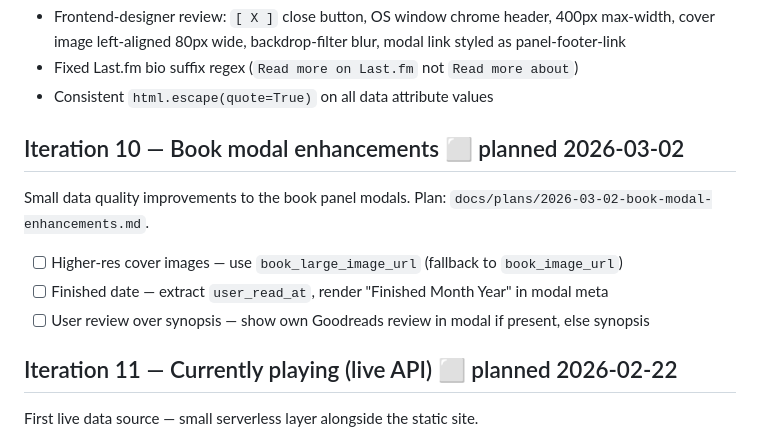
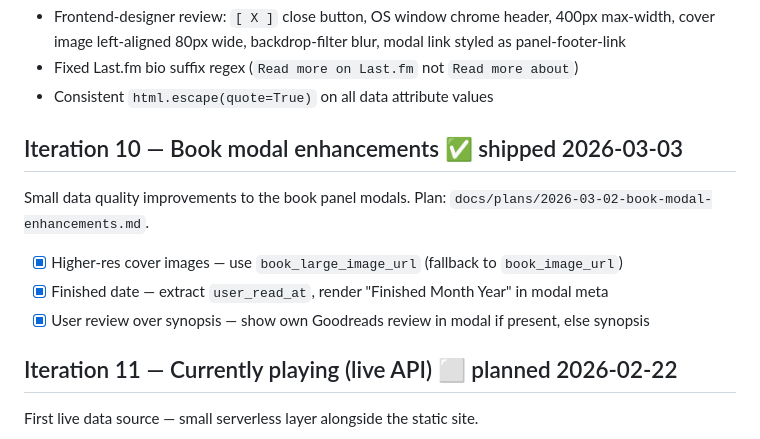
Before and after one commit to nicholas-sheehan/personal-website, a Markdown page: docs/roadmap.md, the part around the change. Drawn GitHub-style.

Commit message:
docs: mark iteration 10 shipped

```diff
--- a/docs/roadmap.md
+++ b/docs/roadmap.md
@@ -96,12 +96,12 @@ Makes content interactive and connected to source services.
 - Fixed Last.fm bio suffix regex (`Read more on Last.fm` not `Read more about`)
 - Consistent `html.escape(quote=True)` on all data attribute values
 
-## Iteration 10 — Book modal enhancements ⬜ planned 2026-03-02
+## Iteration 10 — Book modal enhancements ✅ shipped 2026-03-03
 Small data quality improvements to the book panel modals. Plan: `docs/plans/2026-03-02-book-modal-enhancements.md`.
 
-- [ ] Higher-res cover images — use `book_large_image_url` (fallback to `book_image_url`)
-- [ ] Finished date — extract `user_read_at`, render "Finished Month Year" in modal meta
-- [ ] User review over synopsis — show own Goodreads review in modal if present, else synopsis
+- [x] Higher-res cover images — use `book_large_image_url` (fallback to `book_image_url`)
+- [x] Finished date — extract `user_read_at`, render "Finished Month Year" in modal meta
+- [x] User review over synopsis — show own Goodreads review in modal if present, else synopsis
 
 ## Iteration 11 — Currently playing (live API) ⬜ planned 2026-02-22
 First live data source — small serverless layer alongside the static site.
```
